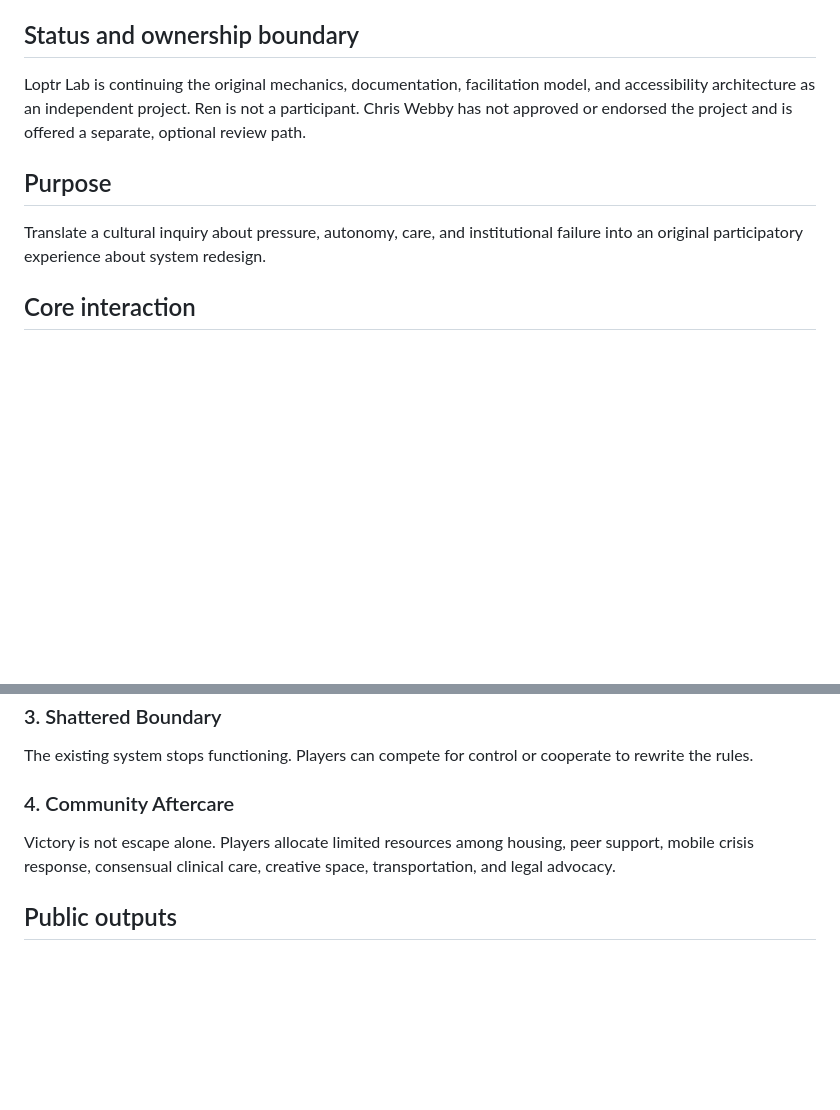
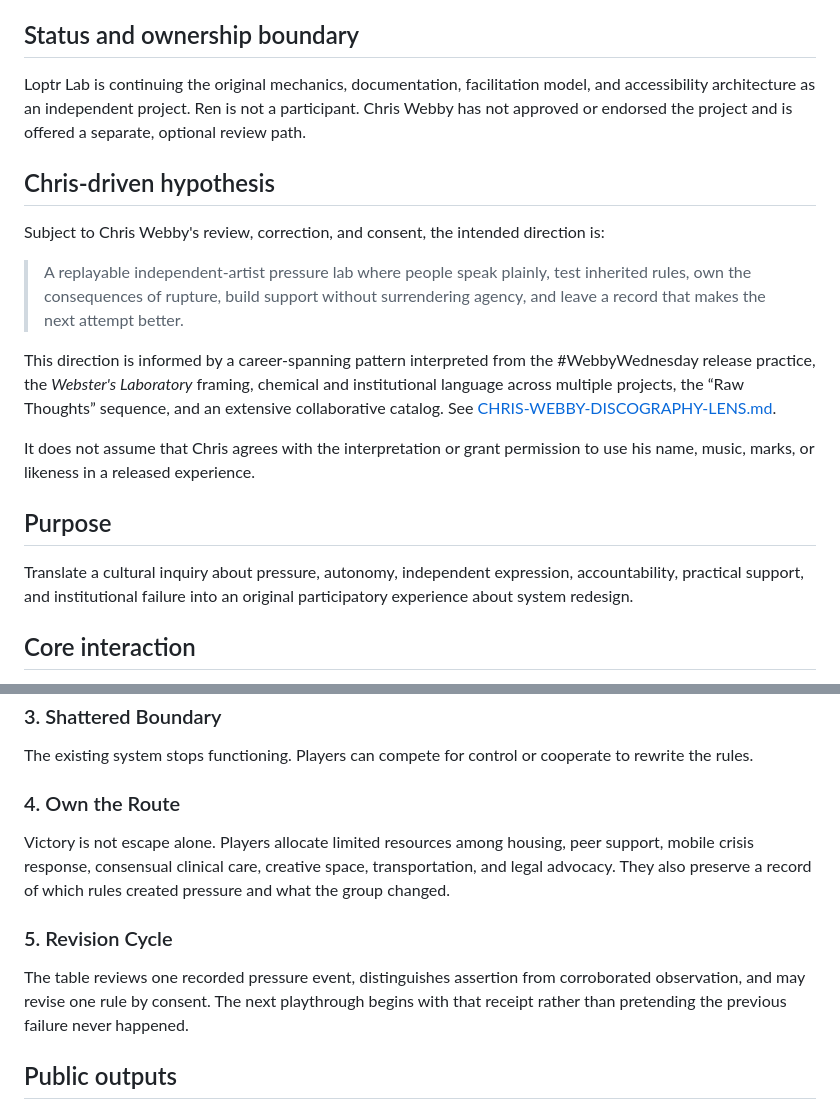
Before and after one commit to ibloud/inpatient-corridors-review, a Markdown page: PROJECT-BRIEF.md, 2 parts joined by grey strips. Drawn GitHub-style; blank space fills up the shorter version.

Commit message:
Customize project brief for Chris-driven direction

```diff
--- a/PROJECT-BRIEF.md
+++ b/PROJECT-BRIEF.md
@@ -10,9 +10,19 @@ The name **Inpatient Corridors** is retained in the repository history as proven
 
 Loptr Lab is continuing the original mechanics, documentation, facilitation model, and accessibility architecture as an independent project. Ren is not a participant. Chris Webby has not approved or endorsed the project and is offered a separate, optional review path.
 
+## Chris-driven hypothesis
+
+Subject to Chris Webby's review, correction, and consent, the intended direction is:
+
+> A replayable independent-artist pressure lab where people speak plainly, test inherited rules, own the consequences of rupture, build support without surrendering agency, and leave a record that makes the next attempt better.
+
+This direction is informed by a career-spanning pattern interpreted from the #WebbyWednesday release practice, the *Webster's Laboratory* framing, chemical and institutional language across multiple projects, the “Raw Thoughts” sequence, and an extensive collaborative catalog. See [CHRIS-WEBBY-DISCOGRAPHY-LENS.md](CHRIS-WEBBY-DISCOGRAPHY-LENS.md).
+
+It does not assume that Chris agrees with the interpretation or grant permission to use his name, music, marks, or likeness in a released experience.
+
 ## Purpose
 
-Translate a cultural inquiry about pressure, autonomy, care, and institutional failure into an original participatory experience about system redesign.
+Translate a cultural inquiry about pressure, autonomy, independent expression, accountability, practical support, and institutional failure into an original participatory experience about system redesign.
 
 ## Core interaction
 
@@ -47,9 +57,13 @@ Repeated containment raises system-wide tension. Players see that an individual
 
 The existing system stops functioning. Players can compete for control or cooperate to rewrite the rules.
 
-### 4. Community Aftercare
+### 4. Own the Route
 
-Victory is not escape alone. Players allocate limited resources among housing, peer support, mobile crisis response, consensual clinical care, creative space, transportation, and legal advocacy.
+Victory is not escape alone. Players allocate limited resources among housing, peer support, mobile crisis response, consensual clinical care, creative space, transportation, and legal advocacy. They also preserve a record of which rules created pressure and what the group changed.
+
+### 5. Revision Cycle
+
+The table reviews one recorded pressure event, distinguishes assertion from corroborated observation, and may revise one rule by consent. The next playthrough begins with that receipt rather than pretending the previous failure never happened.
 
 ## Public outputs
 
```
